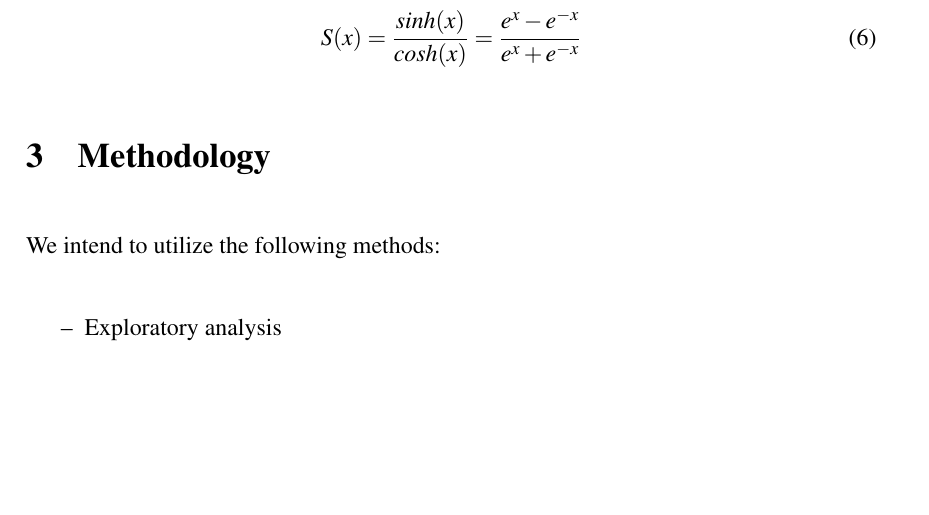
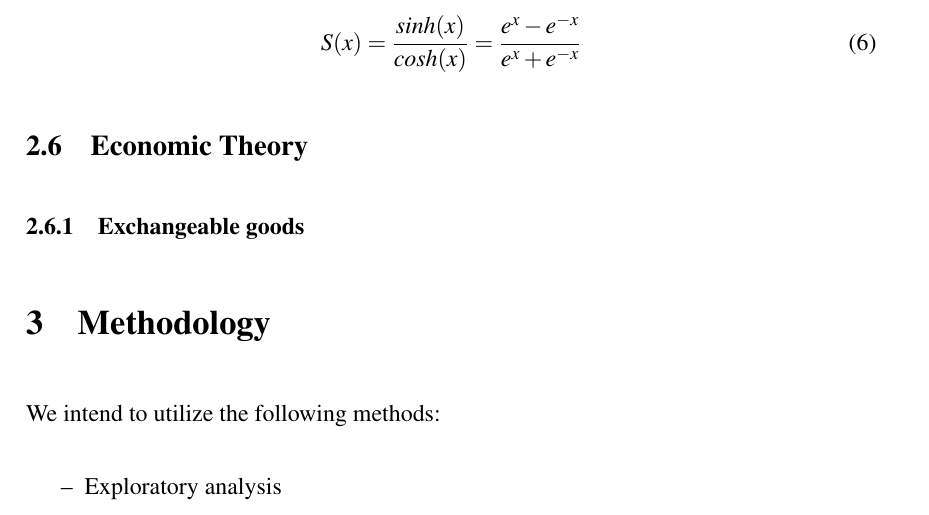
Before and after one commit to BachelorLaks/bachelor2023, a LaTeX document (main.tex, which reads Sections/Theory and literature.tex): part of page 16 of 28, cut so that both start at the same text, the shorter picture padded with empty space. Compiled offline with pdfLaTeX.

Commit message:
økonomi teori

```diff
--- a/Sections/Theory and literature.tex
+++ b/Sections/Theory and literature.tex
@@ -126,3 +126,6 @@ Since:
 \begin{equation}
     S(x) = \frac{sinh(x)}{cosh(x)} = \frac{e^x-e^{-x}}{e^x+e^{-x}}
 \end{equation}
+
+\subsection{Economic Theory}
+\subsubsection{Exchangeable goods}
```
